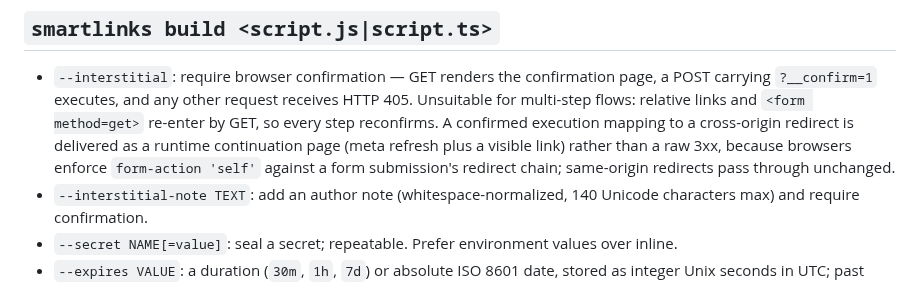
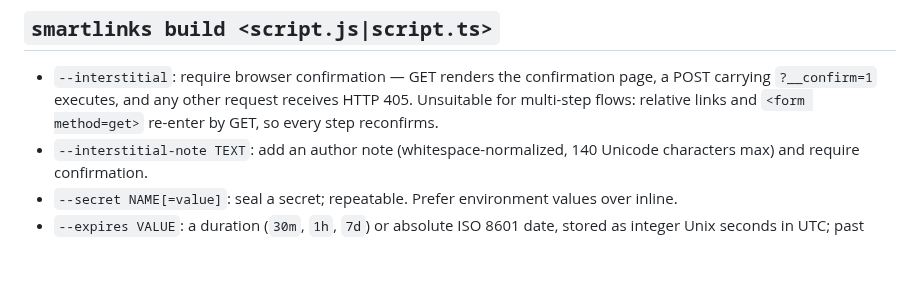
Before and after one commit to jonaslsaa/smartlinks, a Markdown page: public/smartlinks-for-agents.md, the part around the change. Drawn GitHub-style; blank space fills up the shorter version.

```diff
--- a/public/smartlinks-for-agents.md
+++ b/public/smartlinks-for-agents.md
@@ -214,10 +214,7 @@ not exist.
 - `--interstitial`: require browser confirmation — GET renders the confirmation page, a POST
   carrying `?__confirm=1` executes, and any other request receives HTTP 405. Unsuitable for
   multi-step flows: relative links and `<form method=get>` re-enter by GET, so every step
-  reconfirms. A confirmed execution mapping to a cross-origin redirect is delivered as a
-  runtime continuation page (meta refresh plus a visible link) rather than a raw 3xx, because
-  browsers enforce `form-action 'self'` against a form submission's redirect chain; same-origin
-  redirects pass through unchanged.
+  reconfirms.
 - `--interstitial-note TEXT`: add an author note (whitespace-normalized, 140 Unicode characters
   max) and require confirmation.
 - `--secret NAME[=value]`: seal a secret; repeatable. Prefer environment values over inline.
```
Also changed, not shown: README.md (+1 -3 lines).
